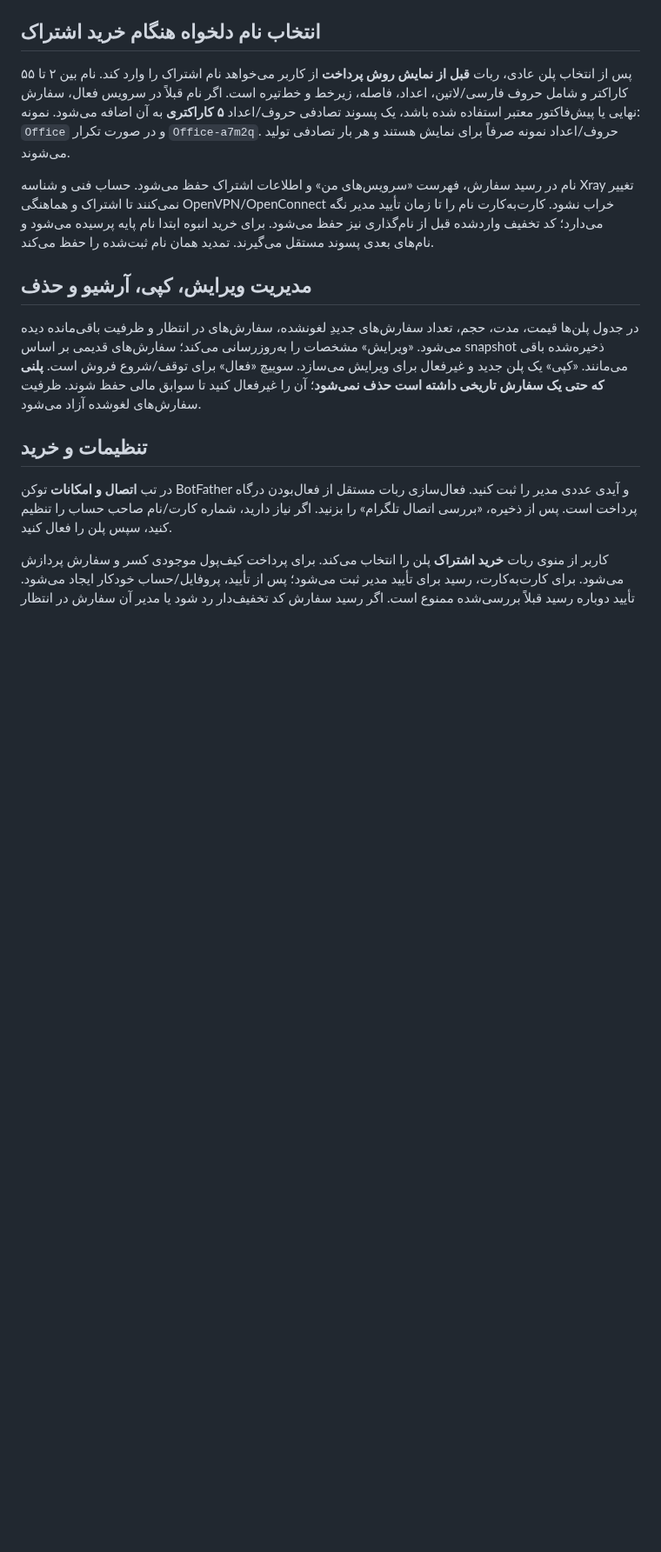
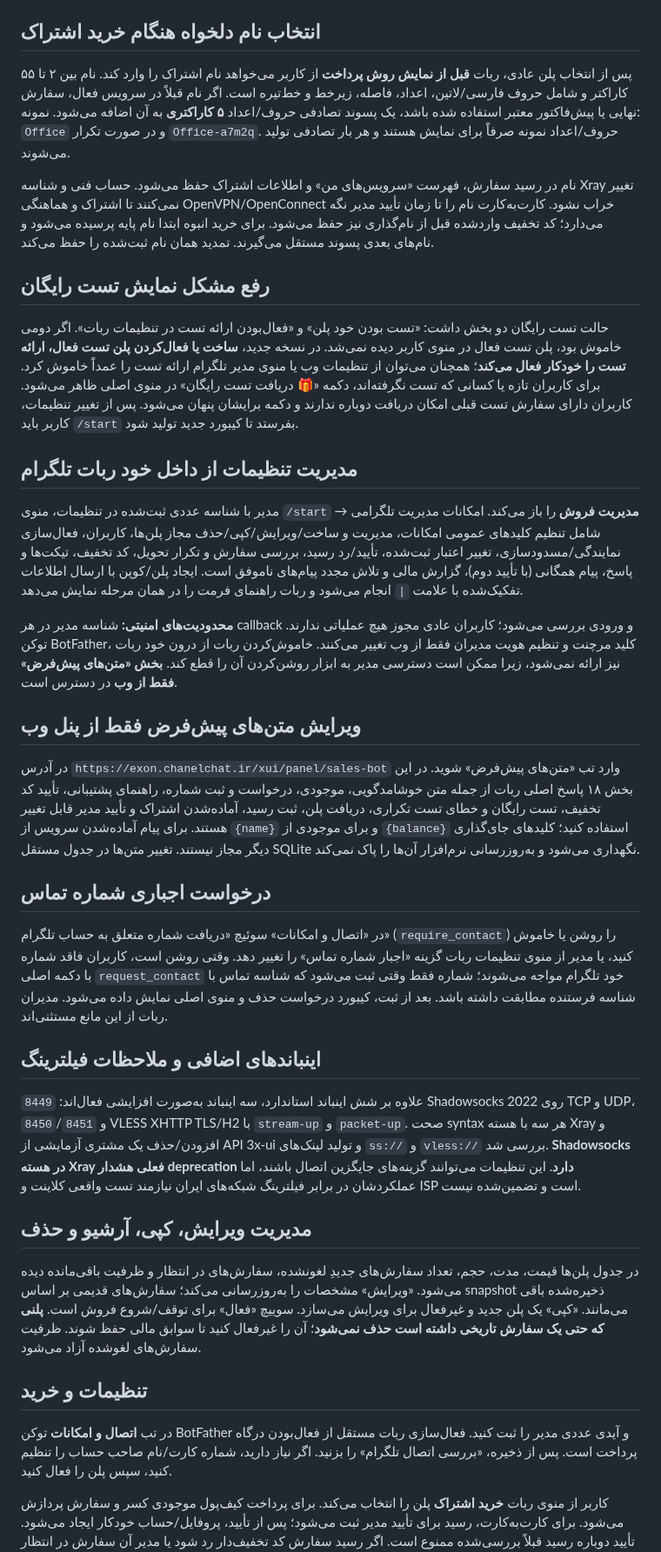
Before and after one commit to masiweb/Masih-panel, a Markdown page: docs/TELEGRAM_BOT_FA.md, the part around one of its changes. Shown at 87% size. Rendered like a GitHub page; blank space fills up the shorter version.

Commit message:
docs(bot): explain fixed trial visibility, in-bot admin, web-only default texts, verified contact and new Xray transports

```diff
--- a/docs/TELEGRAM_BOT_FA.md
+++ b/docs/TELEGRAM_BOT_FA.md
@@ -28,6 +28,28 @@
 پس از انتخاب پلن عادی، ربات **قبل از نمایش روش پرداخت** از کاربر می‌خواهد نام اشتراک را وارد کند. نام بین ۲ تا ۵۵ کاراکتر و شامل حروف فارسی/لاتین، اعداد، فاصله، زیرخط و خط‌تیره است. اگر نام قبلاً در سرویس فعال، سفارش نهایی یا پیش‌فاکتور معتبر استفاده شده باشد، یک پسوند تصادفی حروف/اعداد **۵ کاراکتری** به آن اضافه می‌شود. نمونه: `Office` و در صورت تکرار `Office-a7m2q`. حروف/اعداد نمونه صرفاً برای نمایش هستند و هر بار تصادفی تولید می‌شوند.
 
 نام در رسید سفارش، فهرست «سرویس‌های من» و اطلاعات اشتراک حفظ می‌شود. حساب فنی و شناسه Xray تغییر نمی‌کنند تا اشتراک و هماهنگی OpenVPN/OpenConnect خراب نشود. کارت‌به‌کارت نام را تا زمان تأیید مدیر نگه می‌دارد؛ کد تخفیف واردشده قبل از نام‌گذاری نیز حفظ می‌شود. برای خرید انبوه ابتدا نام پایه پرسیده می‌شود و نام‌های بعدی پسوند مستقل می‌گیرند. تمدید همان نام ثبت‌شده را حفظ می‌کند.
+
+## رفع مشکل نمایش تست رایگان
+
+حالت تست رایگان دو بخش داشت: «تست بودن خود پلن» و «فعال‌بودن ارائه تست در تنظیمات ربات». اگر دومی خاموش بود، پلن تست فعال در منوی کاربر دیده نمی‌شد. در نسخه جدید، **ساخت یا فعال‌کردن پلن تست فعال، ارائه تست را خودکار فعال می‌کند**؛ همچنان می‌توان از تنظیمات وب یا منوی مدیر تلگرام ارائه تست را عمداً خاموش کرد. برای کاربران تازه یا کسانی که تست نگرفته‌اند، دکمه «🎁 دریافت تست رایگان» در منوی اصلی ظاهر می‌شود. کاربران دارای سفارش تست قبلی امکان دریافت دوباره ندارند و دکمه برایشان پنهان می‌شود. پس از تغییر تنظیمات، کاربر باید `/start` بفرستد تا کیبورد جدید تولید شود.
+
+## مدیریت تنظیمات از داخل خود ربات تلگرام
+
+مدیر با شناسه عددی ثبت‌شده در تنظیمات، منوی `/start` → **مدیریت فروش** را باز می‌کند. امکانات مدیریت تلگرامی شامل تنظیم کلیدهای عمومی امکانات، مدیریت و ساخت/ویرایش/کپی/حذف مجاز پلن‌ها، کاربران، فعال‌سازی نمایندگی/مسدودسازی، تغییر اعتبار ثبت‌شده، تأیید/رد رسید، بررسی سفارش و تکرار تحویل، کد تخفیف، تیکت‌ها و پاسخ، پیام همگانی (با تأیید دوم)، گزارش مالی و تلاش مجدد پیام‌های ناموفق است. ایجاد پلن/کوپن با ارسال اطلاعات تفکیک‌شده با علامت `|` انجام می‌شود و ربات راهنمای فرمت را در همان مرحله نمایش می‌دهد.
+
+**محدودیت‌های امنیتی:** شناسه مدیر در هر callback و ورودی بررسی می‌شود؛ کاربران عادی مجوز هیچ عملیاتی ندارند. توکن BotFather، کلید مرچنت و تنظیم هویت مدیران فقط از وب تغییر می‌کنند. خاموش‌کردن ربات از درون خود ربات نیز ارائه نمی‌شود، زیرا ممکن است دسترسی مدیر به ابزار روشن‌کردن آن را قطع کند. **بخش «متن‌های پیش‌فرض» فقط از وب** در دسترس است.
+
+## ویرایش متن‌های پیش‌فرض فقط از پنل وب
+
+در آدرس `https://exon.chanelchat.ir/xui/panel/sales-bot` وارد تب «متن‌های پیش‌فرض» شوید. در این بخش ۱۸ پاسخ اصلی ربات از جمله متن خوشامدگویی، موجودی، درخواست و ثبت شماره، راهنمای پشتیبانی، تأیید کد تخفیف، تست رایگان و خطای تست تکراری، دریافت پلن، ثبت رسید، آماده‌شدن اشتراک و تأیید مدیر قابل تغییر هستند. برای پیام آماده‌شدن سرویس از `{name}` و برای موجودی از `{balance}` استفاده کنید؛ کلیدهای جای‌گذاری دیگر مجاز نیستند. تغییر متن‌ها در جدول مستقل SQLite نگهداری می‌شود و به‌روزرسانی نرم‌افزار آن‌ها را پاک نمی‌کند.
+
+## درخواست اجباری شماره تماس
+
+در «اتصال و امکانات» سوئیچ «دریافت شماره متعلق به حساب تلگرام» (`require_contact`) را روشن یا خاموش کنید، یا مدیر از منوی تنظیمات ربات گزینه «اجبار شماره تماس» را تغییر دهد. وقتی روشن است، کاربران فاقد شماره با دکمه اصلی `request_contact` خود تلگرام مواجه می‌شوند؛ شماره فقط وقتی ثبت می‌شود که شناسه تماس با شناسه فرستنده مطابقت داشته باشد. بعد از ثبت، کیبورد درخواست حذف و منوی اصلی نمایش داده می‌شود. مدیران ربات از این مانع مستثنی‌اند.
+
+## اینباندهای اضافی و ملاحظات فیلترینگ
+
+علاوه بر شش اینباند استاندارد، سه اینباند به‌صورت افزایشی فعال‌اند: `8449` Shadowsocks 2022 روی TCP و UDP، و `8450`/`8451` VLESS XHTTP TLS/H2 با `stream-up` و `packet-up`. صحت syntax هر سه با هسته Xray و افزودن/حذف یک مشتری آزمایشی از API 3x-ui و تولید لینک‌های `ss://` و `vless://` بررسی شد. **Shadowsocks در هسته Xray فعلی هشدار deprecation دارد**. این تنظیمات می‌توانند گزینه‌های جایگزین اتصال باشند، اما عملکردشان در برابر فیلترینگ شبکه‌های ایران نیازمند تست واقعی کلاینت و ISP است و تضمین‌شده نیست.
 
 ## مدیریت ویرایش، کپی، آرشیو و حذف
 
```
Also changed, not shown: other parts of docs/TELEGRAM_BOT_FA.md (+2 -2 lines).
